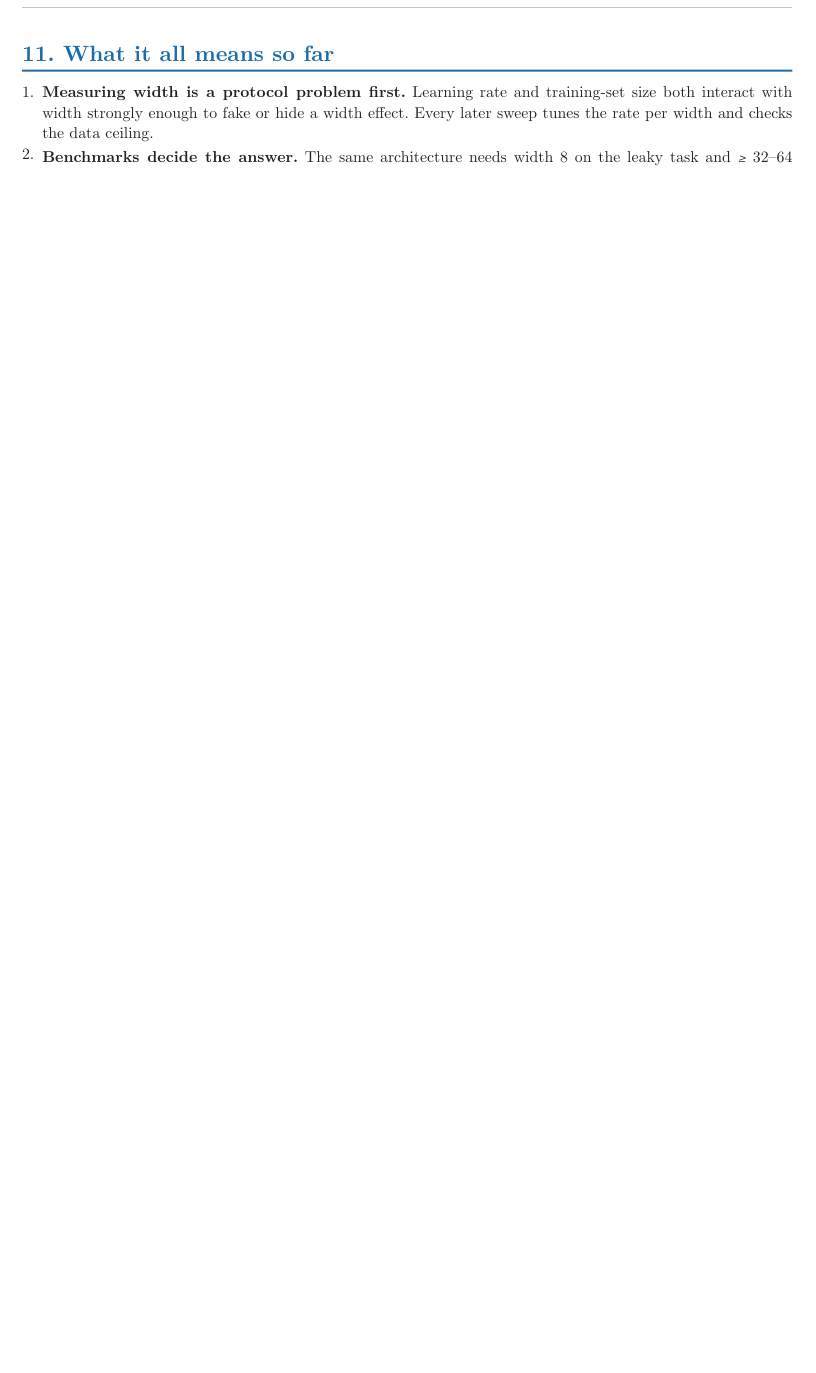
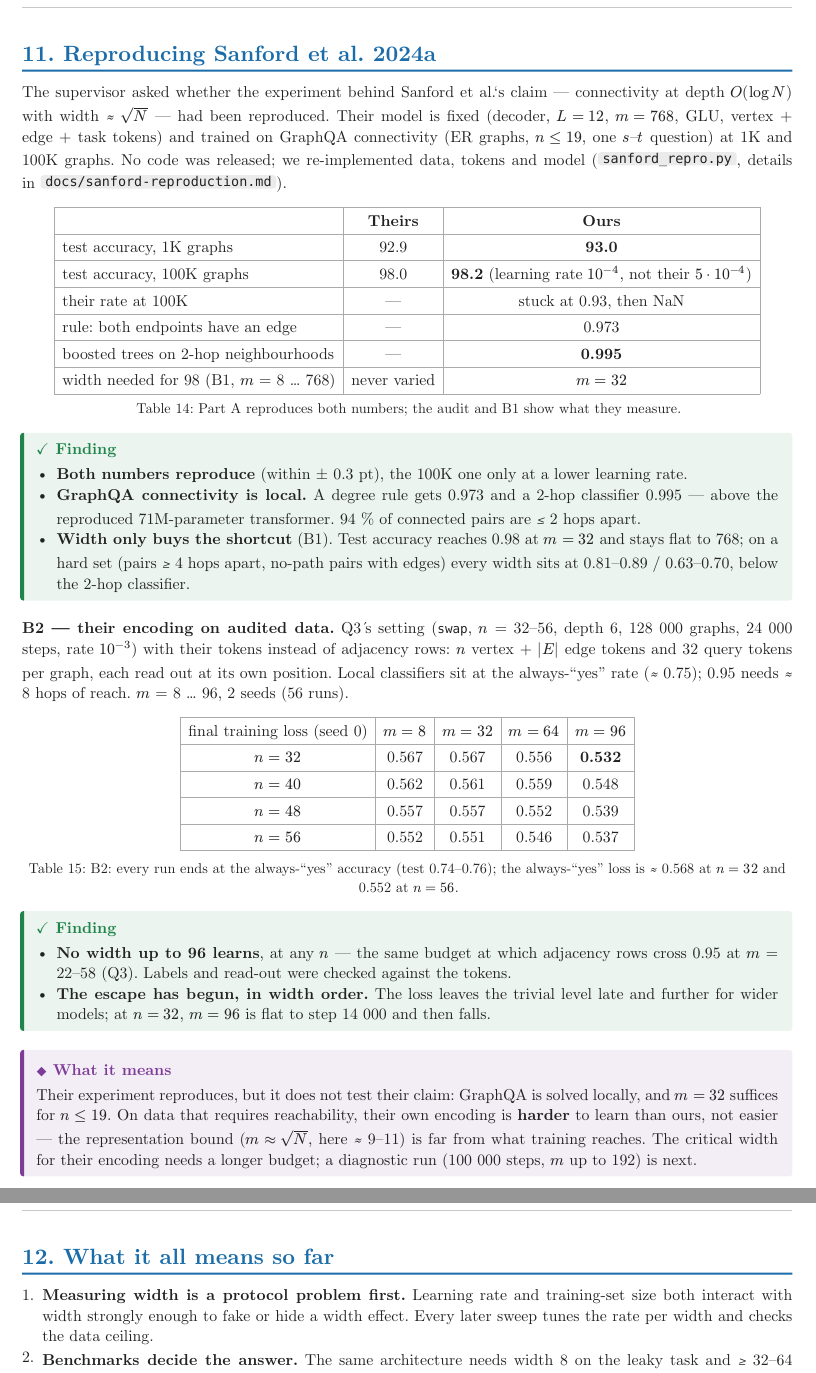
Before and after one commit to barsboldb/mpgnn, a Typst document (reports/width-progress.typ): part of page 17 of 17 before the commit and two parts of pages 17 and 18 of 19 after it, the two joined at a grey line, cut at the place of the change, the shorter picture padded with empty space. The pictures show the PDF file reports/width-progress.pdf that the author committed with the source.

Commit message:
report: Sanford reproduction section (A, audit, B1, B2); doc summary and run log

```diff
--- a/reports/width-progress.typ
+++ b/reports/width-progress.typ
@@ -784,6 +793,72 @@ supply $n = 40$.
   stand in for depth at a rising cost.
 ]
 
+= Reproducing Sanford et al. 2024a
+
+The supervisor asked whether the experiment behind Sanford et al.'s claim — connectivity
+at depth $O(log N)$ with width ≈ $sqrt(N)$ — had been reproduced. Their model is fixed
+(decoder, $L = 12$, $m = 768$, GLU, vertex + edge + task tokens) and trained on GraphQA
+connectivity (ER graphs, $n <= 19$, one $s$–$t$ question) at 1K and 100K graphs. No code
+was released; we re-implemented data, tokens and model (#kbd("sanford_repro.py"),
+details in #kbd("docs/sanford-reproduction.md")).
+
+#figure(
+  tbl(columns: 3, align: (left, center, center),
+    [], [*Theirs*], [*Ours*],
+    [test accuracy, 1K graphs], [92.9], [*93.0*],
+    [test accuracy, 100K graphs], [98.0], [*98.2* (learning rate $10^(-4)$, not their $5 dot 10^(-4)$)],
+    [their rate at 100K], [—], [stuck at 0.93, then NaN],
+    [rule: both endpoints have an edge], [—], [0.973],
+    [boosted trees on 2-hop neighbourhoods], [—], [*0.995*],
+    [width needed for 98 (B1, $m$ = 8 … 768)], [never varied], [$m = 32$],
+  ),
+  caption: [Part A reproduces both numbers; the audit and B1 show what they measure.],
+)
+
+#finding[
+  - *Both numbers reproduce* (within ± 0.3 pt), the 100K one only at a lower learning rate.
+  - *GraphQA connectivity is local.* A degree rule gets 0.973 and a 2-hop classifier
+    0.995 — above the reproduced 71M-parameter transformer. 94 % of connected pairs are
+    ≤ 2 hops apart.
+  - *Width only buys the shortcut* (B1). Test accuracy reaches 0.98 at $m = 32$ and stays
+    flat to 768; on a hard set (pairs ≥ 4 hops apart, no-path pairs with edges) every
+    width sits at 0.81–0.89 / 0.63–0.70, below the 2-hop classifier.
+]
+
+*B2 — their encoding on audited data.* Q3's setting (`swap`, $n$ = 32–56, depth 6,
+128 000 graphs, 24 000 steps, rate $10^(-3)$) with their tokens instead of adjacency rows:
+$n$ vertex + $|E|$ edge tokens and 32 query tokens per graph, each read out at its own
+position. Local classifiers sit at the always-"yes" rate (≈ 0.75); 0.95 needs ≈ 8 hops of
+reach. $m$ = 8 … 96, 2 seeds (56 runs).
+
+#figure(
+  tbl(columns: 5,
+    [final training loss (seed 0)], [$m = 8$], [$m = 32$], [$m = 64$], [$m = 96$],
+    [$n = 32$], [0.567], [0.567], [0.556], [*0.532*],
+    [$n = 40$], [0.562], [0.561], [0.559], [0.548],
+    [$n = 48$], [0.557], [0.557], [0.552], [0.539],
+    [$n = 56$], [0.552], [0.551], [0.546], [0.537],
+  ),
+  caption: [B2: every run ends at the always-"yes" accuracy (test 0.74–0.76); the
+  always-"yes" loss is ≈ 0.568 at $n = 32$ and 0.552 at $n = 56$.],
+)
+
+#finding[
+  - *No width up to 96 learns*, at any $n$ — the same budget at which adjacency rows
+    cross 0.95 at $m$ = 22–58 (Q3). Labels and read-out were checked against the tokens.
+  - *The escape has begun, in width order.* The loss leaves the trivial level late and
+    further for wider models; at $n = 32$, $m = 96$ is flat to step 14 000 and then falls.
+]
+
+#meaning[
+  Their experiment reproduces, but it does not test their claim: GraphQA is solved
+  locally, and $m = 32$ suffices for $n <= 19$. On data that requires reachability, their
+  own encoding is *harder* to learn than ours, not easier — the representation bound
+  ($m approx sqrt(N)$, here ≈ 9–11) is far from what training reaches. The critical width
+  for their encoding needs a longer budget; a diagnostic run (100 000 steps, $m$ up to 192)
+  is next.
+]
+
 = What it all means so far
 
 + *Measuring width is a protocol problem first.* Learning rate and training-set size
```
Also changed, not shown: docs/sanford-reproduction.md (+11 -3 lines), reports/width-progress.pdf, reports/width-progress.typ (20 more changed lines).
